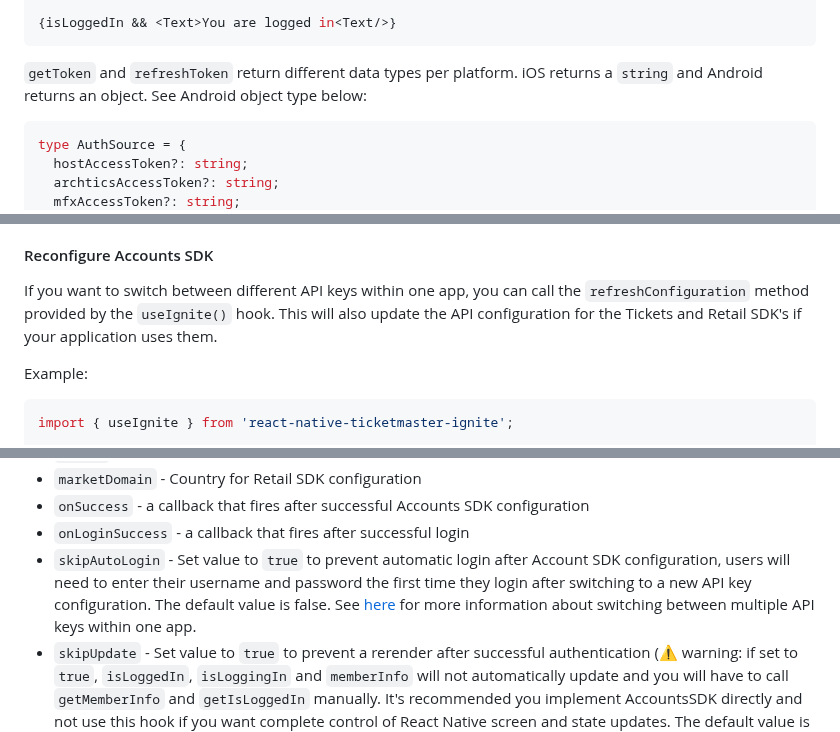
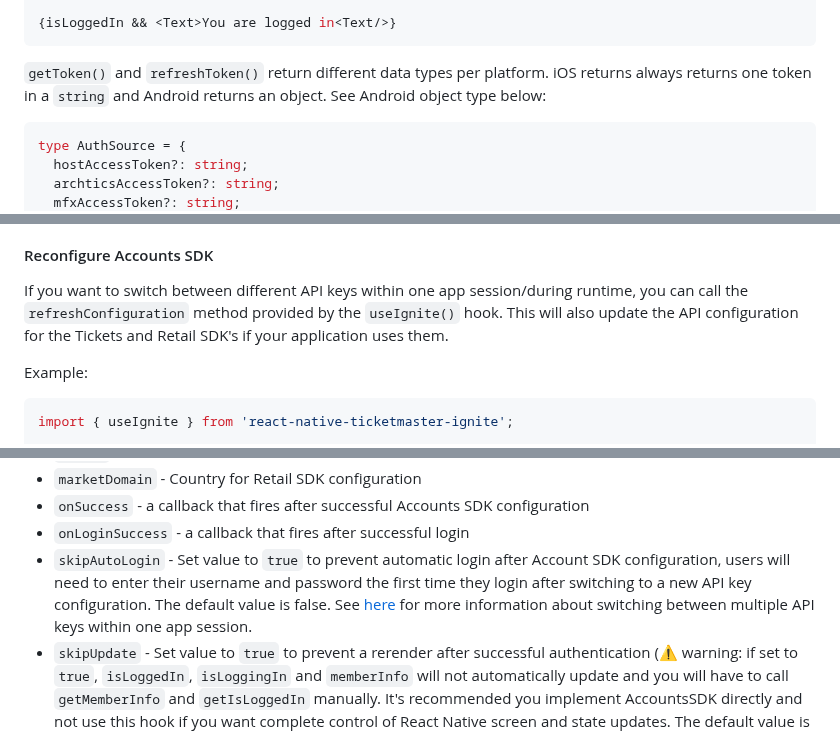
Before and after one commit to ticketmaster/react-native-ticketmaster-ignite, a Markdown page: README.md, 3 parts joined by grey strips. Rendered like a GitHub page.

Commit message:
docs: update readme
Signed-off-by: Daniel Olugbade <110384307+DanielOS7-TM@users.noreply.github.com>

````diff
--- a/README.md
+++ b/README.md
@@ -263,7 +265,7 @@ try {
 {isLoggedIn && <Text>You are logged in<Text/>}
 ```
 
-`getToken` and `refreshToken` return different data types per platform. iOS returns a `string` and Android returns an object. See Android object type below:
+`getToken()` and `refreshToken()` return different data types per platform. iOS returns always returns one token in a `string` and Android returns an object. See Android object type below:
 
 ```typescript
 type AuthSource = {
@@ -322,7 +324,7 @@ The Accounts SDK only returns an access token, not a refresh token. If the user
 
 #### Reconfigure Accounts SDK
 
-If you want to switch between different API keys within one app, you can call the `refreshConfiguration` method provided by the `useIgnite()` hook. This will also update the API configuration for the Tickets and Retail SDK's if your application uses them.
+If you want to switch between different API keys within one app session/during runtime, you can call the `refreshConfiguration` method provided by the `useIgnite()` hook. This will also update the API configuration for the Tickets and Retail SDK's if your application uses them.
 
 
 Example:
@@ -350,7 +352,7 @@ The `refreshConfiguration()` method from the `useIgnite` accepts the below list
 - `marketDomain` - Country for Retail SDK configuration
 - `onSuccess` - a callback that fires after successful Accounts SDK configuration
 - `onLoginSuccess` - a callback that fires after successful login
-- `skipAutoLogin` - Set value to `true` to prevent automatic login after Account SDK configuration, users will need to enter their username and password the first time they login after switching to a new API key configuration. The default value is false. See [here](https://ignite.ticketmaster.com/v1/docs/switching-teams-without-logging-out) for more information about switching between multiple API keys within one app.
+- `skipAutoLogin` - Set value to `true` to prevent automatic login after Account SDK configuration, users will need to enter their username and password the first time they login after switching to a new API key configuration. The default value is false. See [here](https://ignite.ticketmaster.com/v1/docs/switching-teams-without-logging-out) for more information about switching between multiple API keys within one app session.
 - `skipUpdate` - Set value to `true` to prevent a rerender after successful authentication (⚠️ warning: if set to `true`, `isLoggedIn`, `isLoggingIn` and `memberInfo` will not automatically update and you will have to call `getMemberInfo` and `getIsLoggedIn` manually. It's recommended you implement AccountsSDK directly and not use this hook if you want complete control of React Native screen and state updates. The default value is `false`.)
 
 Here are the types:
````
Also changed, not shown: other parts of README.md (+4 -1 lines).
